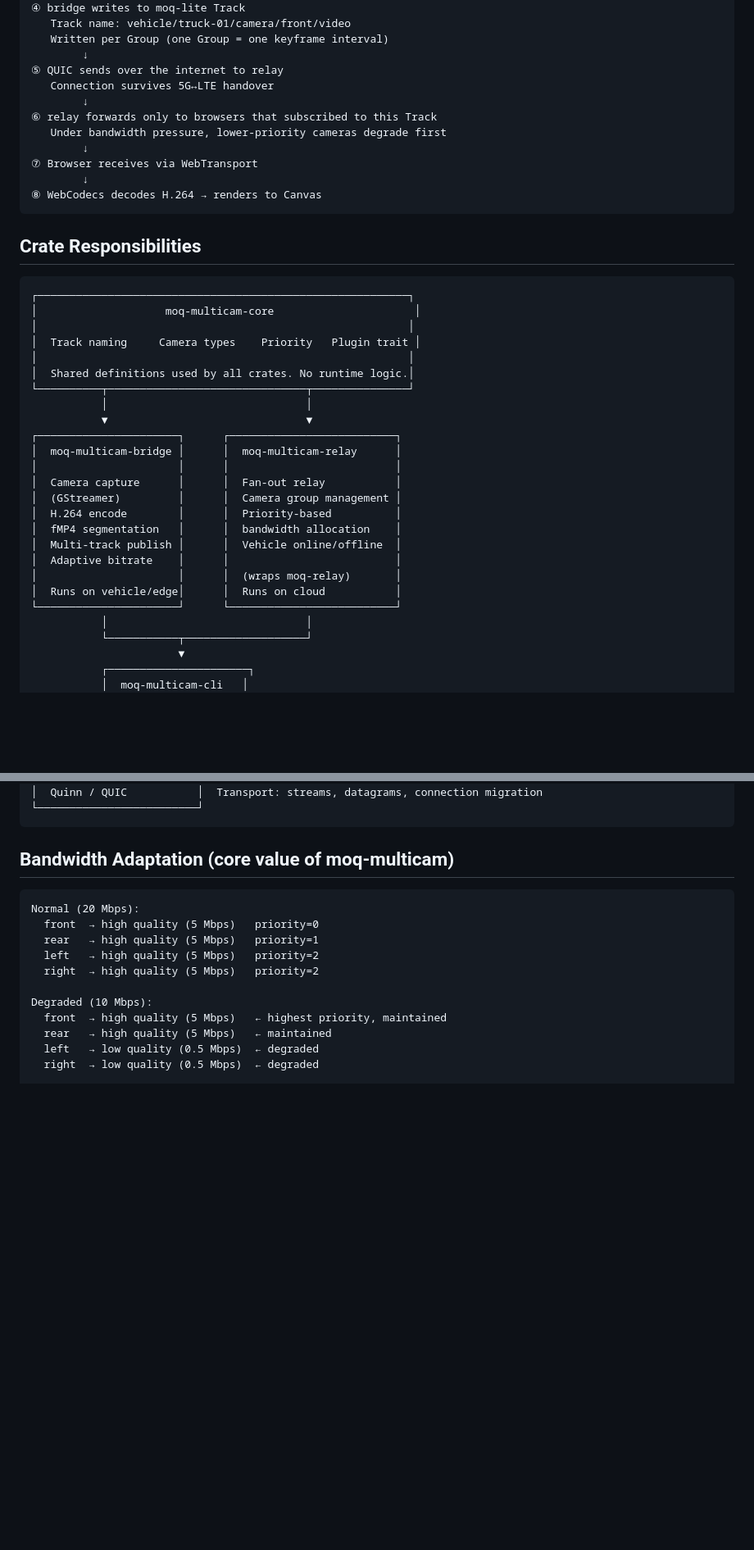
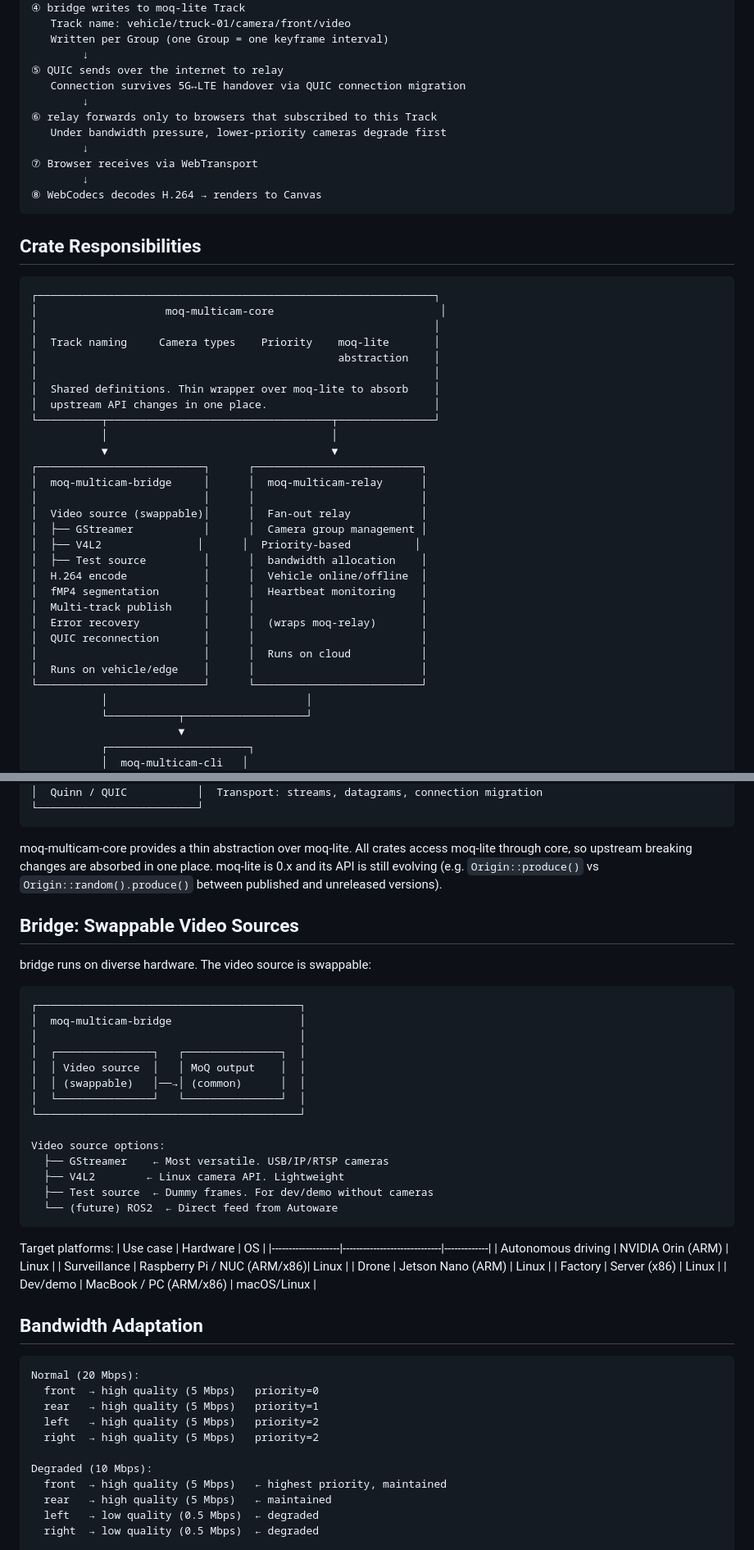
Before and after one commit to metapox/moq-multicam, a Markdown page: docs/architecture.md, 2 parts joined by grey strips. Shown at 82% size. GitHub-like rendering; blank space fills up the shorter version.

````diff
--- a/docs/architecture.md
+++ b/docs/architecture.md
@@ -33,7 +33,7 @@ Vehicle/Edge                     Cloud                        Operator
    Written per Group (one Group = one keyframe interval)
         ↓
 ⑤ QUIC sends over the internet to relay
-   Connection survives 5G↔LTE handover
+   Connection survives 5G↔LTE handover via QUIC connection migration
         ↓
 ⑥ relay forwards only to browsers that subscribed to this Track
    Under bandwidth pressure, lower-priority cameras degrade first
@@ -46,27 +46,32 @@ Vehicle/Edge                     Cloud                        Operator
 ## Crate Responsibilities
 
 ```
-┌──────────────────────────────────────────────────────────┐
-│                    moq-multicam-core                      │
-│                                                          │
-│  Track naming     Camera types    Priority   Plugin trait │
-│                                                          │
-│  Shared definitions used by all crates. No runtime logic.│
-└──────────┬───────────────────────────────┬───────────────┘
-           │                               │
-           ▼                               ▼
-┌──────────────────────┐      ┌──────────────────────────┐
-│  moq-multicam-bridge │      │  moq-multicam-relay      │
-│                      │      │                          │
-│  Camera capture      │      │  Fan-out relay           │
-│  (GStreamer)         │      │  Camera group management │
-│  H.264 encode        │      │  Priority-based          │
-│  fMP4 segmentation   │      │  bandwidth allocation    │
-│  Multi-track publish │      │  Vehicle online/offline  │
-│  Adaptive bitrate    │      │                          │
-│                      │      │  (wraps moq-relay)       │
-│  Runs on vehicle/edge│      │  Runs on cloud           │
-└──────────────────────┘      └──────────────────────────┘
+┌──────────────────────────────────────────────────────────────┐
+│                    moq-multicam-core                          │
+│                                                              │
+│  Track naming     Camera types    Priority    moq-lite       │
+│                                               abstraction    │
+│                                                              │
+│  Shared definitions. Thin wrapper over moq-lite to absorb    │
+│  upstream API changes in one place.                          │
+└──────────┬───────────────────────────────────┬───────────────┘
+           │                                   │
+           ▼                                   ▼
+┌──────────────────────────┐      ┌──────────────────────────┐
+│  moq-multicam-bridge     │      │  moq-multicam-relay      │
+│                          │      │                          │
+│  Video source (swappable)│      │  Fan-out relay           │
+│  ├── GStreamer           │      │  Camera group management │
+│  ├── V4L2               │      │  Priority-based          │
+│  ├── Test source         │      │  bandwidth allocation    │
+│  H.264 encode            │      │  Vehicle online/offline  │
+│  fMP4 segmentation       │      │  Heartbeat monitoring    │
+│  Multi-track publish     │      │                          │
+│  Error recovery          │      │  (wraps moq-relay)       │
+│  QUIC reconnection       │      │                          │
+│                          │      │  Runs on cloud           │
+│  Runs on vehicle/edge    │      │                          │
+└──────────────────────────┘      └──────────────────────────┘
            │                               │
            └───────────┬───────────────────┘
                        ▼
@@ -106,7 +111,42 @@ Vehicle/Edge                     Cloud                        Operator
 └─────────────────────────┘
 ```
 
-## Bandwidth Adaptation (core value of moq-multicam)
+moq-multicam-core provides a thin abstraction over moq-lite. All crates access
+moq-lite through core, so upstream breaking changes are absorbed in one place.
+moq-lite is 0.x and its API is still evolving (e.g. `Origin::produce()` vs
+`Origin::random().produce()` between published and unreleased versions).
+
+## Bridge: Swappable Video Sources
+
+bridge runs on diverse hardware. The video source is swappable:
+
+```
+┌─────────────────────────────────────────┐
+│  moq-multicam-bridge                    │
+│                                         │
+│  ┌───────────────┐   ┌───────────────┐  │
+│  │ Video source  │   │ MoQ output    │  │
+│  │ (swappable)   │──→│ (common)      │  │
+│  └───────────────┘   └───────────────┘  │
+└─────────────────────────────────────────┘
+
+Video source options:
+  ├── GStreamer    ← Most versatile. USB/IP/RTSP cameras
+  ├── V4L2        ← Linux camera API. Lightweight
+  ├── Test source  ← Dummy frames. For dev/demo without cameras
+  └── (future) ROS2  ← Direct feed from Autoware
+```
+
+Target platforms:
+| Use case           | Hardware                    | OS          |
+|--------------------|-----------------------------|-------------|
+| Autonomous driving | NVIDIA Orin (ARM)           | Linux       |
+| Surveillance       | Raspberry Pi / NUC (ARM/x86)| Linux       |
+| Drone              | Jetson Nano (ARM)           | Linux       |
+| Factory            | Server (x86)                | Linux       |
+| Dev/demo           | MacBook / PC (ARM/x86)      | macOS/Linux |
+
+## Bandwidth Adaptation
 
 ```
 Normal (20 Mbps):
````
Also changed, not shown: other parts of docs/architecture.md (+93 -1 lines).
